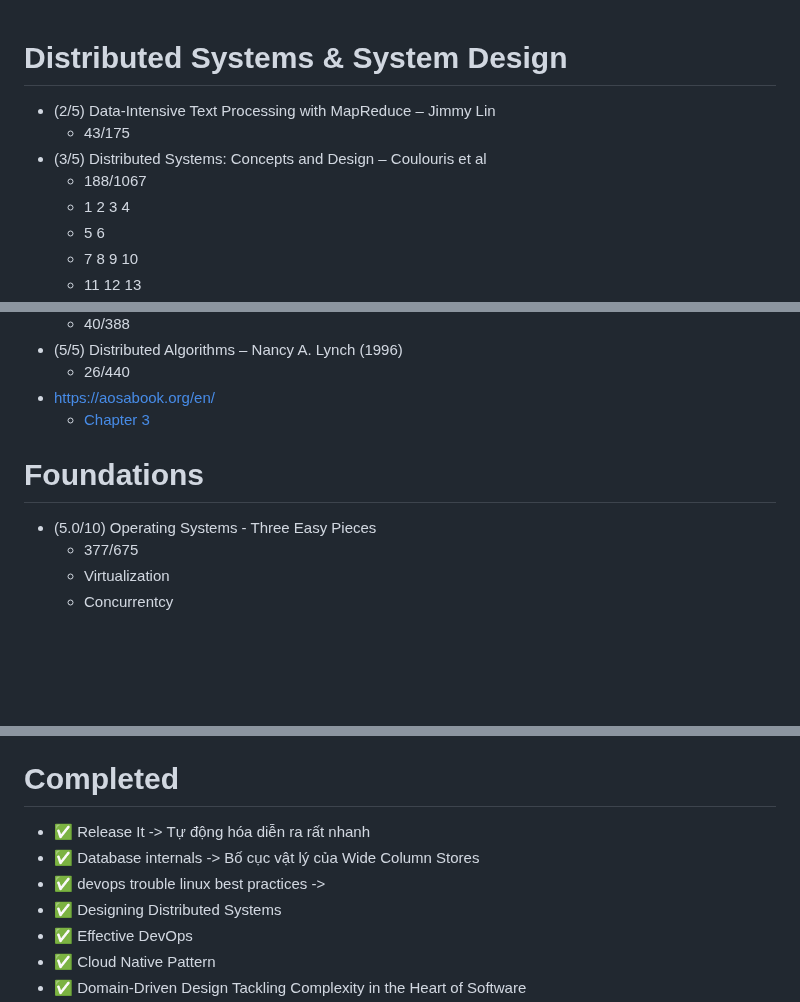
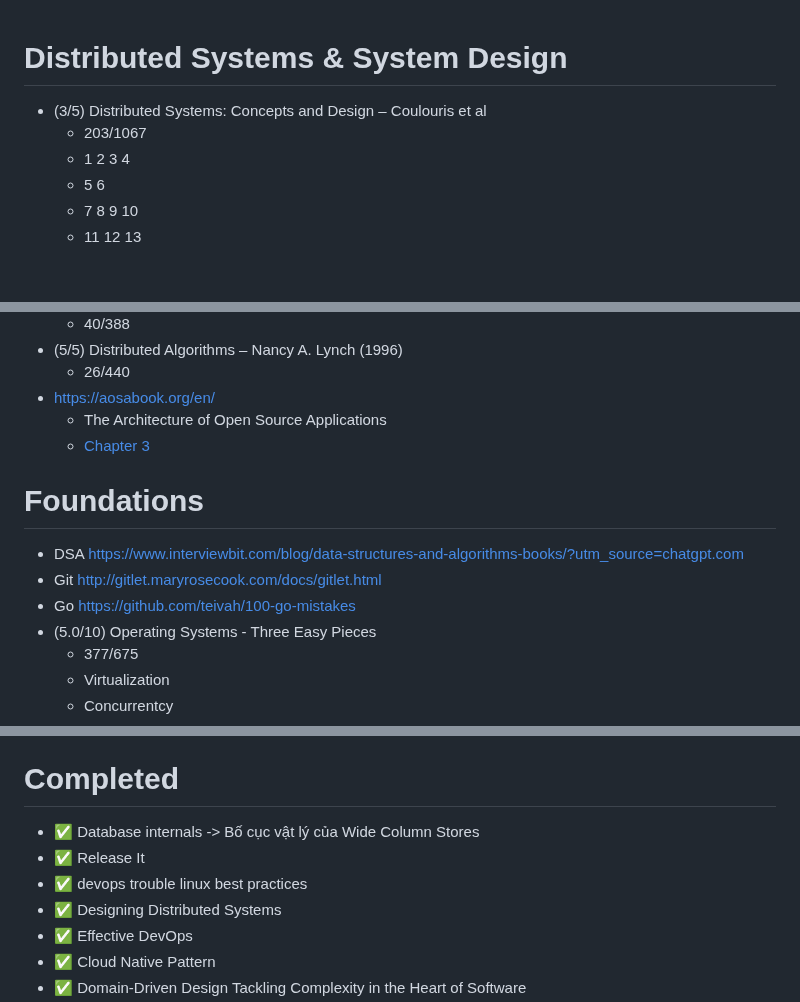
Before and after one commit to my-crazy-lab/knowledge-based, a Markdown page: Books.md, 3 parts joined by grey strips. GitHub-like rendering; blank space fills up the shorter version.

Commit message:
learning: 16 10 25

```diff
--- a/Books.md
+++ b/Books.md
@@ -1,9 +1,7 @@
 # Distributed Systems & System Design
 
-- (2/5) Data-Intensive Text Processing with MapReduce – Jimmy Lin
-    - 43/175
 - (3/5) Distributed Systems: Concepts and Design – Coulouris et al
-    - 188/1067
+    - 203/1067
     - 1 2 3 4
     - 5 6
     - 7 8 9 10
@@ -23,10 +21,14 @@
 - (5/5) Distributed Algorithms – Nancy A. Lynch (1996)
     - 26/440
 - https://aosabook.org/en/
+    - The Architecture of Open Source Applications
     - [Chapter 3](./1.0.0/kep0z3.md)
 
 # Foundations
 
+- DSA https://www.interviewbit.com/blog/data-structures-and-algorithms-books/?utm_source=chatgpt.com
+- Git http://gitlet.maryrosecook.com/docs/gitlet.html
+- Go https://github.com/teivah/100-go-mistakes
 - (5.0/10) Operating Systems - Three Easy Pieces
     - 377/675
     - Virtualization
@@ -129,9 +130,9 @@
 
 # Completed
 
-- :white_check_mark: Release It -> Tự động hóa diễn ra rất nhanh
 - :white_check_mark: Database internals -> Bố cục vật lý của Wide Column Stores
-- :white_check_mark: devops trouble linux best practices ->
+- :white_check_mark: Release It
+- :white_check_mark: devops trouble linux best practices
 - :white_check_mark: Designing Distributed Systems
 - :white_check_mark: Effective DevOps
 - :white_check_mark: Cloud Native Pattern
```
Also changed, not shown: other parts of Books.md (+2 -3 lines).
